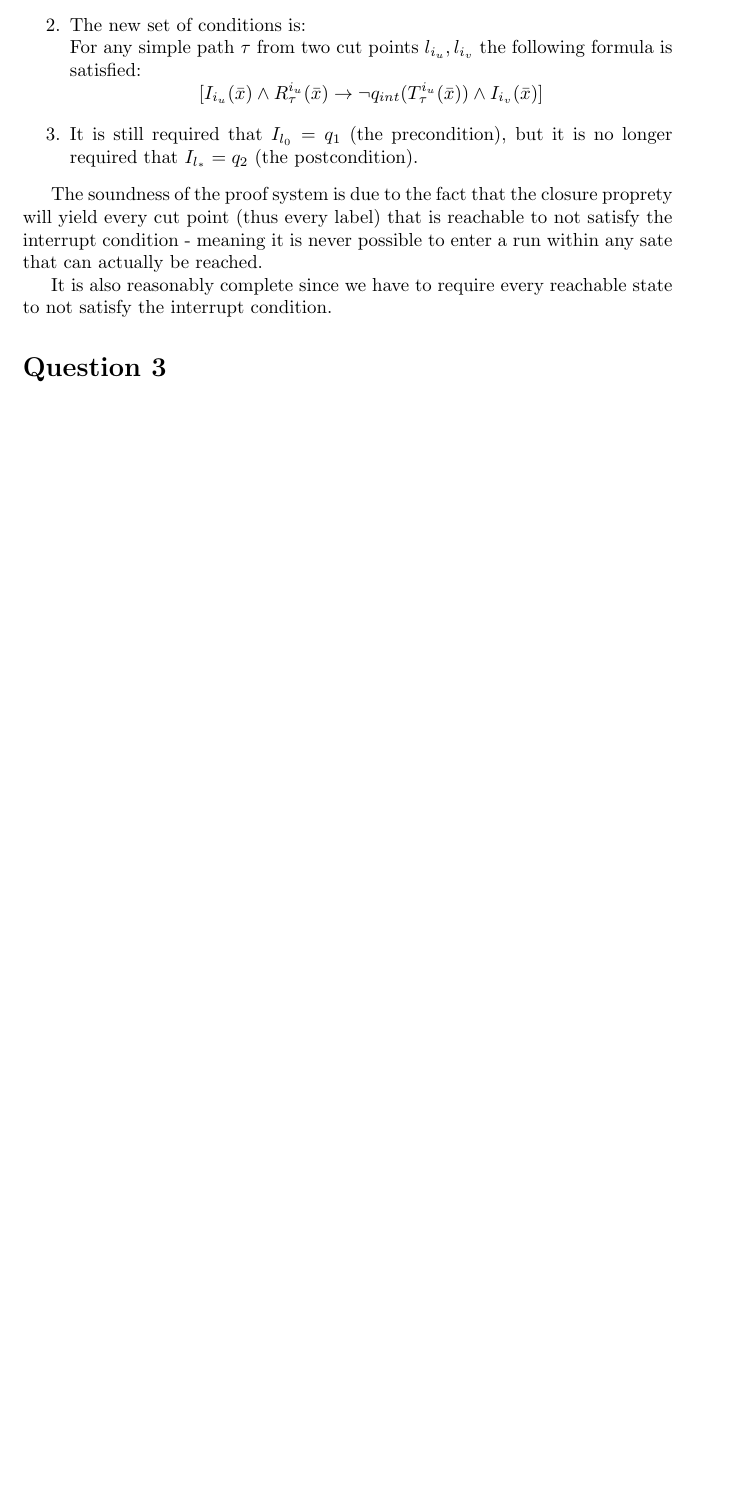
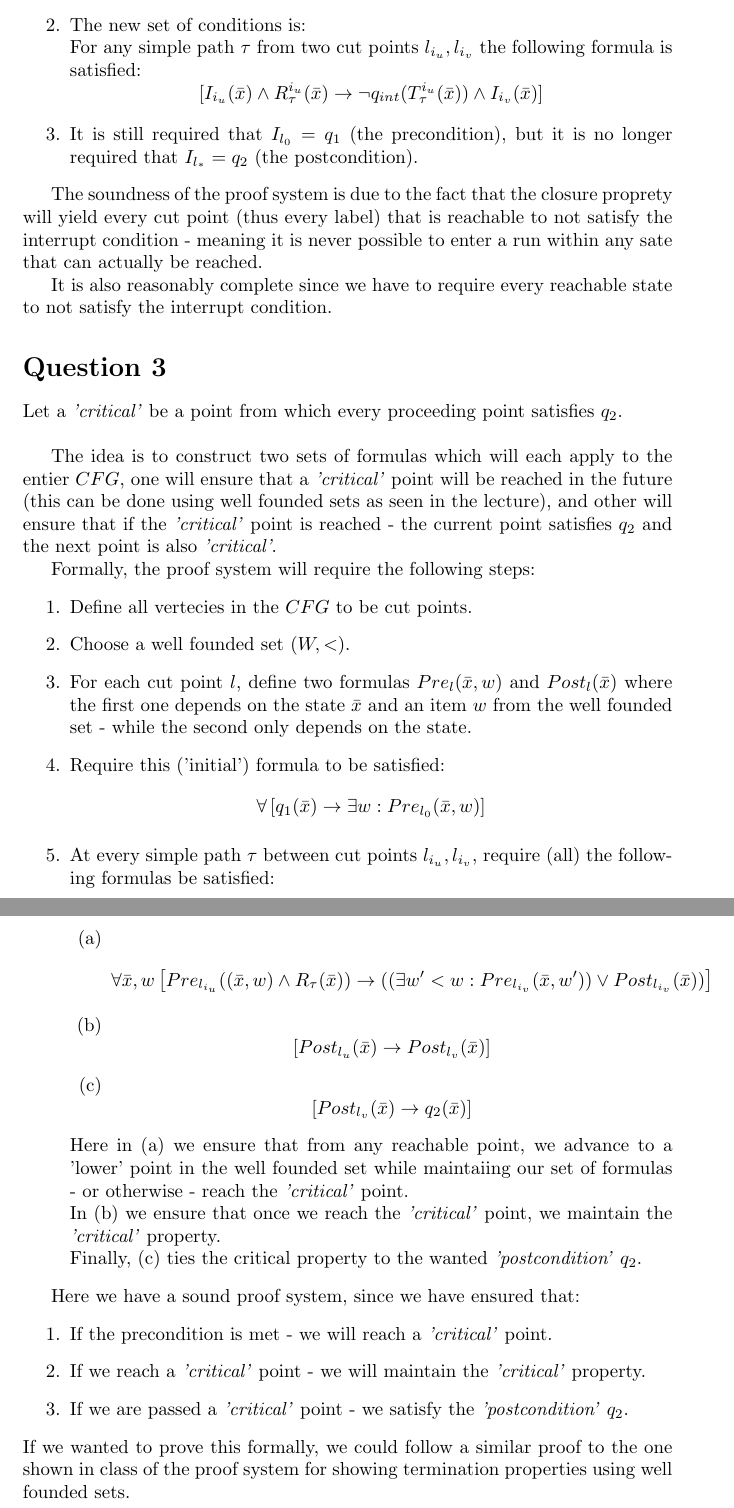
Before and after one commit to yosefgoren/Introduction-to-Software-Verification-236342, a LaTeX problem sheet (Homework_2/main.tex): part of page 3 of 3 before the commit and two parts of pages 3 and 4 of 4 after it, the two joined at a grey line, cut so that both start at the same text, the shorter picture padded with empty space. Compiled offline with pdfLaTeX.

Commit message:
added hw2:q3

```diff
--- a/Homework_2/main.tex
+++ b/Homework_2/main.tex
@@ -173,5 +173,58 @@ every reachable state to not satisfy the interrupt condition.
 
 
 \section*{Question 3}
+Let a \emph{'critical'} be a point from which every proceeding point satisfies $q_2$.\\
 
+The idea is to construct two sets of formulas which will each apply to the entier $CFG$,
+one will ensure that a \emph{'critical'} point will be reached in the future (this can be done
+using well founded sets as seen in the lecture),
+and other will ensure that if the \emph{'critical'} point is reached -
+the current point satisfies $q_2$ and the next point is also \emph{'critical'}.
+
+
+
+Formally, the proof system will require the following steps:
+\begin{enumerate}
+    \item Define all vertecies in the $CFG$ to be cut points.
+    \item Choose a well founded set $(W,<)$.
+    \item For each cut point $l$, define two formulas $Pre_l(\bar{x},w)$ and $Post_l(\bar{x})$ where
+    the first one depends on the state $\bar{x}$ and an item $w$ from the well founded set - while the second
+    only depends on the state.
+    \item Require this ('initial') formula to be satisfied:
+    \[
+        \forall\left[q_1(\bar{x})\rightarrow \exists w: Pre_{l_0}(\bar{x},w)\right]
+    \]
+    \item  At every simple path $\tau$ between cut points $l_{i_u}, l_{i_v}$,
+    require (all) the following formulas be satisfied:
+    \begin{enumerate}
+        \item \[
+            \forall\bar{x}, w
+            \left[
+                Pre_{l_{i_u}}((\bar{x},w)\wedge R_\tau(\bar{x}))\rightarrow
+                ((\exists w'<w: Pre_{l_{i_v}}(\bar{x},w'))\vee Post_{l_{i_v}}(\bar{x}))
+            \right]
+        \]
+        \item \[
+            \left[Post_{l_u}(\bar{x})\rightarrow Post_{l_v}(\bar{x})\right]
+        \]
+        \item \[
+            \left[Post_{l_v}(\bar{x})\rightarrow q_2(\bar{x})\right]
+        \]
+    \end{enumerate}
+    Here in (a) we ensure that from any reachable point,
+    we advance to a 'lower' point in the well founded set while maintaiing
+    our set of formulas - or otherwise - reach the \emph{'critical'} point.\\
+    In (b) we ensure that once we reach the \emph{'critical'} point,
+    we maintain the \emph{'critical'} property.\\
+    Finally, (c) ties the critical property to the wanted \emph{'postcondition'} $q_2$.
+\end{enumerate}
+
+Here we have a sound proof system, since we have ensured that:
+\begin{enumerate}
+    \item If the precondition is met - we will reach a \emph{'critical'} point.
+    \item If we reach a \emph{'critical'} point - we will maintain the \emph{'critical'} property.
+    \item If we are passed a \emph{'critical'} point - we satisfy the \emph{'postcondition'} $q_2$.
+\end{enumerate}
+If we wanted to prove this formally, we could follow a similar proof to the one shown in class
+of the proof system for showing termination properties using well founded sets.
 \end{document}
```
Also changed, not shown: Homework_2/main.pdf.
